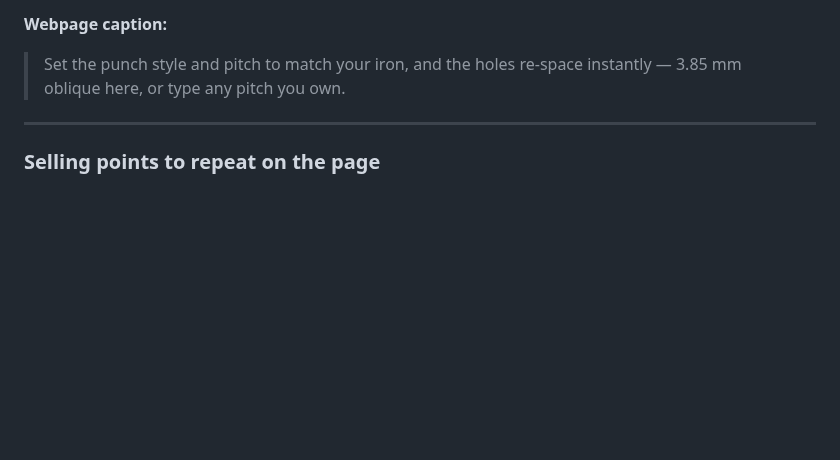
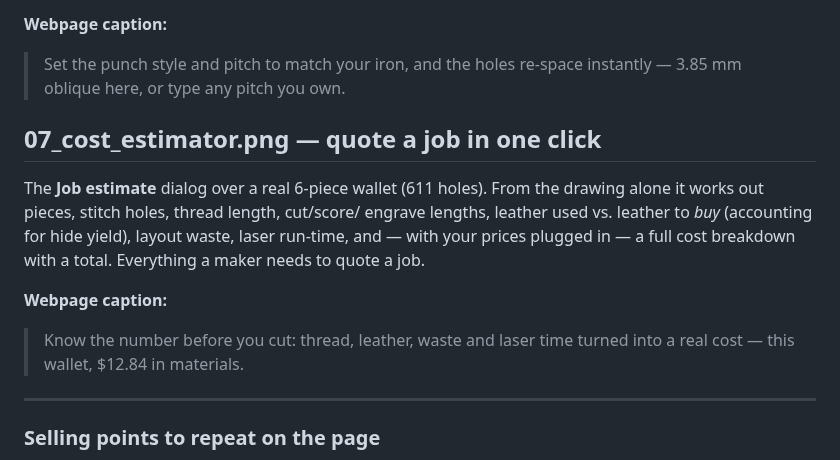
Before and after one commit to heathmanc/Leather-Drafting, a Markdown page: docs/marketing/README.md, the part around the change. Drawn GitHub-style; blank space fills up the shorter version.

```diff
--- a/docs/marketing/README.md
+++ b/docs/marketing/README.md
@@ -84,6 +84,18 @@ handling — and the pattern re-fits live as you change any of them.
 > Set the punch style and pitch to match your iron, and the holes re-space
 > instantly — 3.85 mm oblique here, or type any pitch you own.
 
+## 07_cost_estimator.png — quote a job in one click
+
+The **Job estimate** dialog over a real 6-piece wallet (611 holes). From the
+drawing alone it works out pieces, stitch holes, thread length, cut/score/
+engrave lengths, leather used vs. leather to *buy* (accounting for hide yield),
+layout waste, laser run-time, and — with your prices plugged in — a full cost
+breakdown with a total. Everything a maker needs to quote a job.
+
+**Webpage caption:**
+> Know the number before you cut: thread, leather, waste and laser time turned
+> into a real cost — this wallet, $12.84 in materials.
+
 ---
 
 ### Selling points to repeat on the page
```
Also changed, not shown: docs/marketing/07_cost_estimator.png (added), 1 other file.
